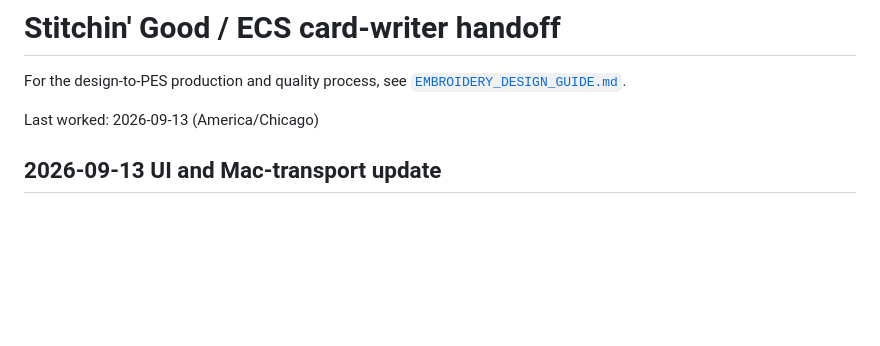
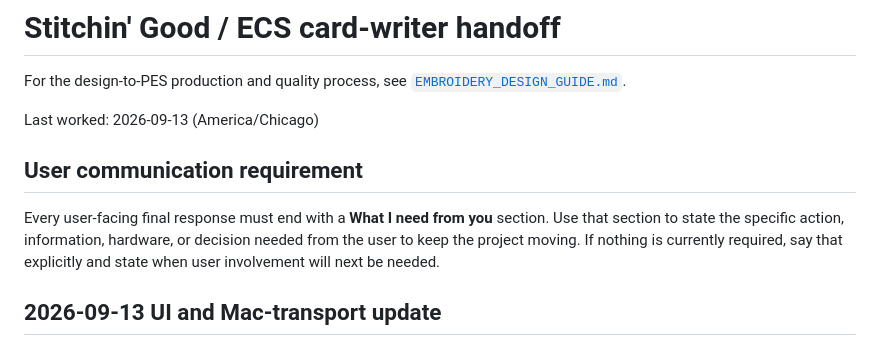
Before and after one commit to breimt/Stitchin-Good, a Markdown page: CODEX_HANDOFF.md, the part around the change. Drawn GitHub-style; blank space fills up the shorter version.

Commit message:
Record project communication requirement

```diff
--- a/CODEX_HANDOFF.md
+++ b/CODEX_HANDOFF.md
@@ -4,6 +4,13 @@ For the design-to-PES production and quality process, see
 [`EMBROIDERY_DESIGN_GUIDE.md`](EMBROIDERY_DESIGN_GUIDE.md).
 
 Last worked: 2026-09-13 (America/Chicago)
+
+## User communication requirement
+
+Every user-facing final response must end with a **What I need from you** section.
+Use that section to state the specific action, information, hardware, or decision
+needed from the user to keep the project moving. If nothing is currently required,
+say that explicitly and state when user involvement will next be needed.
 
 ## 2026-09-13 UI and Mac-transport update
 
```
